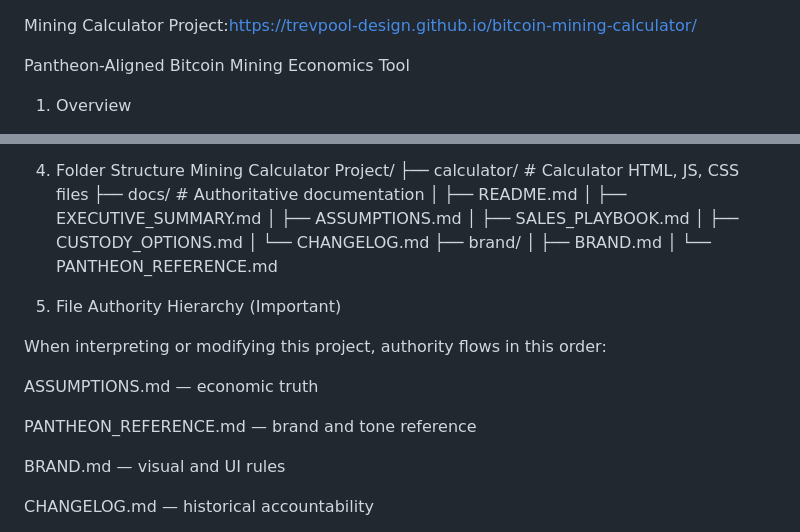
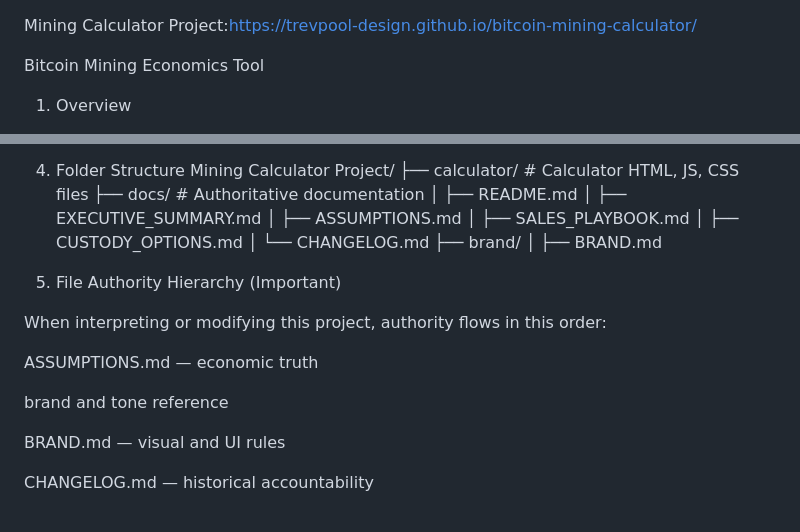
Before and after one commit to trevpool-design/bitcoin-mining-calculator, a Markdown page: README.md, 2 parts joined by grey strips. GitHub-like rendering.

```diff
--- a/README.md
+++ b/README.md
@@ -1,6 +1,6 @@
 Mining Calculator Project:https://trevpool-design.github.io/bitcoin-mining-calculator/
 
-Pantheon-Aligned Bitcoin Mining Economics Tool
+Bitcoin Mining Economics Tool
 
 1. Overview
 
@@ -65,7 +65,7 @@ Mining Calculator Project/
 │   └── CHANGELOG.md
 ├── brand/
 │   ├── BRAND.md
-│   └── PANTHEON_REFERENCE.md
+
 
 5. File Authority Hierarchy (Important)
 
@@ -73,7 +73,7 @@ When interpreting or modifying this project, authority flows in this order:
 
 ASSUMPTIONS.md — economic truth
 
-PANTHEON_REFERENCE.md — brand and tone reference
+brand and tone reference
 
 BRAND.md — visual and UI rules
 
```
